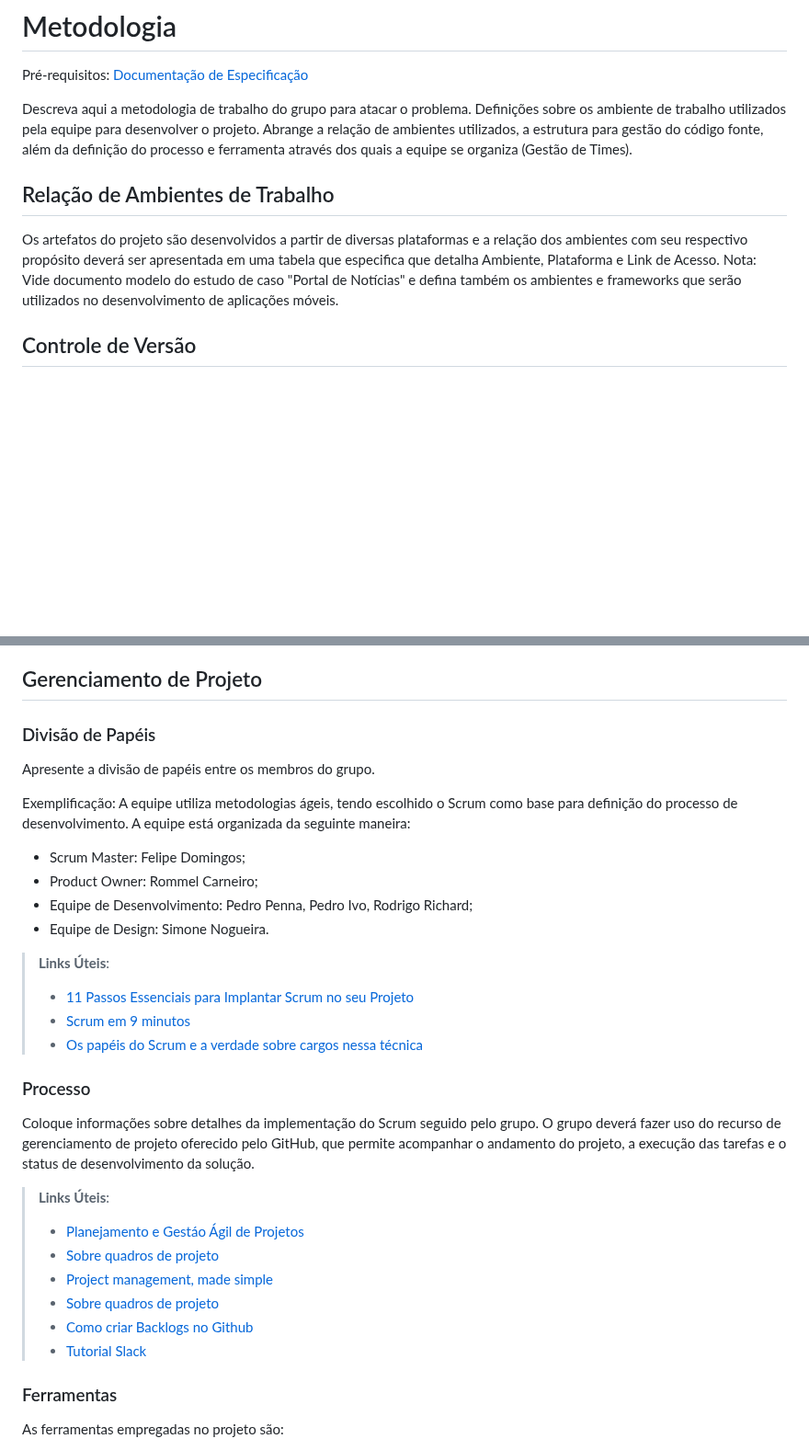
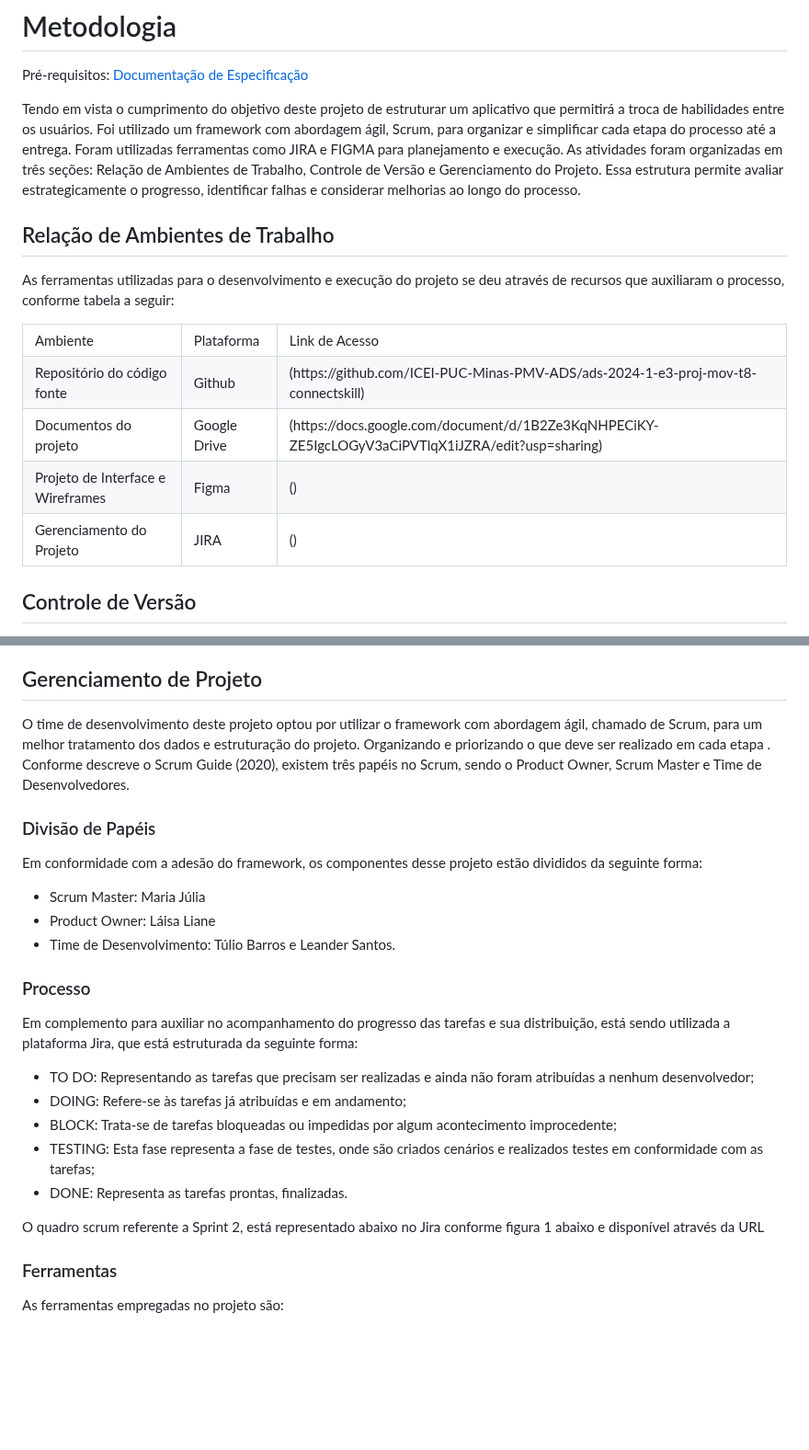
Before and after one commit to ICEI-PUC-Minas-PMV-ADS/ads-2024-1-e3-proj-mov-t8-connectskill, a Markdown page: docs/03-Metodologia.md, 2 parts joined by grey strips. Shown at 92% size. Drawn GitHub-style; blank space fills up the shorter version.

```diff
--- a/docs/03-Metodologia.md
+++ b/docs/03-Metodologia.md
@@ -3,12 +3,40 @@
 
 <span style="color:red">Pré-requisitos: <a href="2-Especificação do Projeto.md"> Documentação de Especificação</a></span>
 
-Descreva aqui a metodologia de trabalho do grupo para atacar o problema. Definições sobre os ambiente de trabalho utilizados pela  equipe para desenvolver o projeto. Abrange a relação de ambientes utilizados, a estrutura para gestão do código fonte, além da definição do processo e ferramenta através dos quais a equipe se organiza (Gestão de Times).
+Tendo em vista o cumprimento do objetivo deste projeto de estruturar um aplicativo que permitirá a troca de habilidades entre os usuários. Foi utilizado um framework com abordagem ágil, Scrum, para organizar e simplificar cada etapa do processo até a entrega. Foram utilizadas ferramentas como JIRA e FIGMA para planejamento e execução. As atividades foram organizadas em três seções: Relação de Ambientes de Trabalho, Controle de Versão e Gerenciamento do Projeto. Essa estrutura permite avaliar estrategicamente o progresso, identificar falhas e considerar melhorias ao longo do processo.
 
 ## Relação de Ambientes de Trabalho
 
-Os artefatos do projeto são desenvolvidos a partir de diversas plataformas e a relação dos ambientes com seu respectivo propósito deverá ser apresentada em uma tabela que especifica que detalha Ambiente, Plataforma e Link de Acesso.
-Nota: Vide documento modelo do estudo de caso "Portal de Notícias" e defina também os ambientes e frameworks que serão utilizados no desenvolvimento de aplicações móveis.
+<p>As ferramentas utilizadas para o desenvolvimento e execução do projeto se deu através de recursos que auxiliaram o processo, conforme tabela a seguir:
+</p>
+
+<table>
+    <tr>
+        <td>Ambiente</td>
+        <td>Plataforma</td>
+        <td>Link de Acesso</td>
+    </tr>
+    <tr>
+        <td>Repositório do código fonte</td>
+        <td>Github</td>
+        <td>(https://github.com/ICEI-PUC-Minas-PMV-ADS/ads-2024-1-e3-proj-mov-t8-connectskill)</td>
+    </tr>
+    <tr>
+        <td>Documentos do projeto</td>
+        <td>Google Drive</td>
+        <td>(https://docs.google.com/document/d/1B2Ze3KqNHPECiKY-ZE5IgcLOGyV3aCiPVTlqX1iJZRA/edit?usp=sharing)</td>
+    </tr>
+    <tr>
+        <td>Projeto de Interface e Wireframes</td>
+        <td>Figma</td>
+        <td>()</td>
+    </tr>
+     <tr>
+        <td>Gerenciamento do Projeto</td>
+        <td>JIRA</td>
+        <td>()</td>
+   </tr>
+</table>
 
 ## Controle de Versão
 
@@ -42,33 +70,32 @@ Discuta como a configuração do projeto foi feita na ferramenta de versionament
 > - [The gitflow workflow - in less than 5 mins](https://www.youtube.com/watch?v=1SXpE08hvGs)
 
 ## Gerenciamento de Projeto
+<p>O time de desenvolvimento deste projeto optou por utilizar o framework com abordagem ágil, chamado de Scrum, para um melhor tratamento dos dados e estruturação do projeto. Organizando e priorizando o que deve ser realizado em cada etapa . Conforme descreve o Scrum Guide (2020), existem três papéis no Scrum, sendo o Product Owner, Scrum Master e Time de Desenvolvedores. </p>
 
 ### Divisão de Papéis
 
-Apresente a divisão de papéis entre os membros do grupo.
+Em conformidade com a adesão do framework, os componentes desse projeto estão divididos da seguinte forma:
 
-Exemplificação: A equipe utiliza metodologias ágeis, tendo escolhido o Scrum como base para definição do processo de desenvolvimento. A equipe está organizada da seguinte maneira:
-- Scrum Master: Felipe Domingos;
-- Product Owner: Rommel Carneiro;
-- Equipe de Desenvolvimento: Pedro Penna, Pedro Ivo, Rodrigo Richard;
-- Equipe de Design: Simone Nogueira.
+<ul>
+ <li>Scrum Master: Maria Júlia </li>
+ <li>Product Owner: Láisa Liane</li>
+ <li>Time de Desenvolvimento: Túlio Barros e Leander Santos.
+</li>
+</ul>
 
-> **Links Úteis**:
-> - [11 Passos Essenciais para Implantar Scrum no seu Projeto](https://mindmaster.com.br/scrum-11-passos/)
-> - [Scrum em 9 minutos](https://www.youtube.com/watch?v=XfvQWnRgxG0)
-> - [Os papéis do Scrum e a verdade sobre cargos nessa técnica](https://www.atlassian.com/br/agile/scrum/roles)
 
 ### Processo
 
-Coloque  informações sobre detalhes da implementação do Scrum seguido pelo grupo. O grupo deverá fazer uso do recurso de gerenciamento de projeto oferecido pelo GitHub, que permite acompanhar o andamento do projeto, a execução das tarefas e o status de desenvolvimento da solução.
+Em complemento para auxiliar no acompanhamento do progresso das tarefas e sua distribuição, está sendo utilizada a plataforma Jira, que está estruturada da seguinte forma:
+<ul>
+<LI>TO DO: Representando as tarefas que precisam ser realizadas e ainda não foram atribuídas a nenhum desenvolvedor;</LI>
+<li>DOING: Refere-se às tarefas já atribuídas e em andamento;</li>
+<li>BLOCK: Trata-se de tarefas bloqueadas ou impedidas por algum acontecimento improcedente;</li>
+<li>TESTING: Esta fase representa a fase de testes, onde são criados cenários e realizados testes em conformidade com as tarefas;</li>
+<li>DONE: Representa as tarefas prontas, finalizadas.</li>
+</ul>
 
-> **Links Úteis**:
-> - [Planejamento e Gestáo Ágil de Projetos](https://pucminas.instructure.com/courses/87878/pages/unidade-2-tema-2-utilizacao-de-ferramentas-para-controle-de-versoes-de-software)
-> - [Sobre quadros de projeto](https://docs.github.com/pt/issues/organizing-your-work-with-project-boards/managing-project-boards/about-project-boards)
-> - [Project management, made simple](https://github.com/features/project-management/)
-> - [Sobre quadros de projeto](https://docs.github.com/pt/github/managing-your-work-on-github/about-project-boards)
-> - [Como criar Backlogs no Github](https://www.youtube.com/watch?v=RXEy6CFu9Hk)
-> - [Tutorial Slack](https://slack.com/intl/en-br/)
+O quadro scrum referente a Sprint 2, está representado abaixo no Jira conforme figura 1 abaixo e disponível através da URL
 
 ### Ferramentas
 
```
